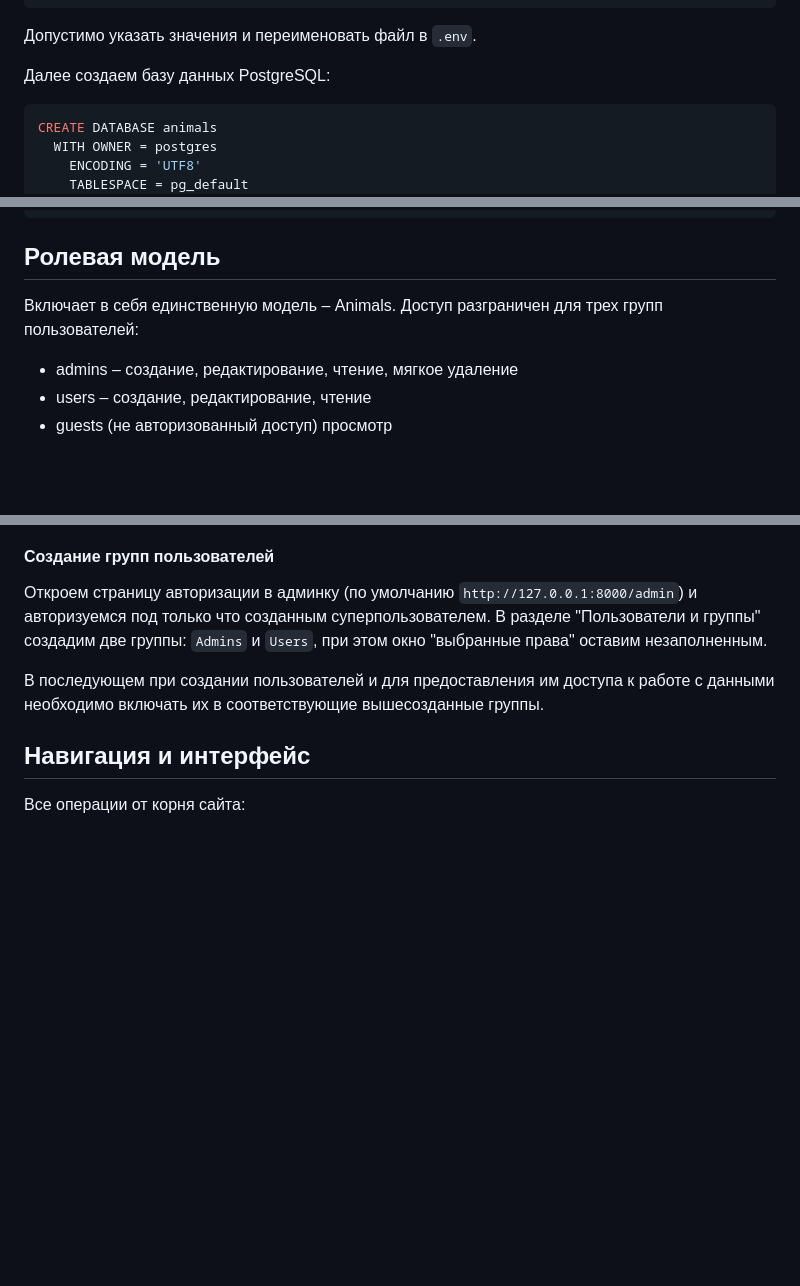
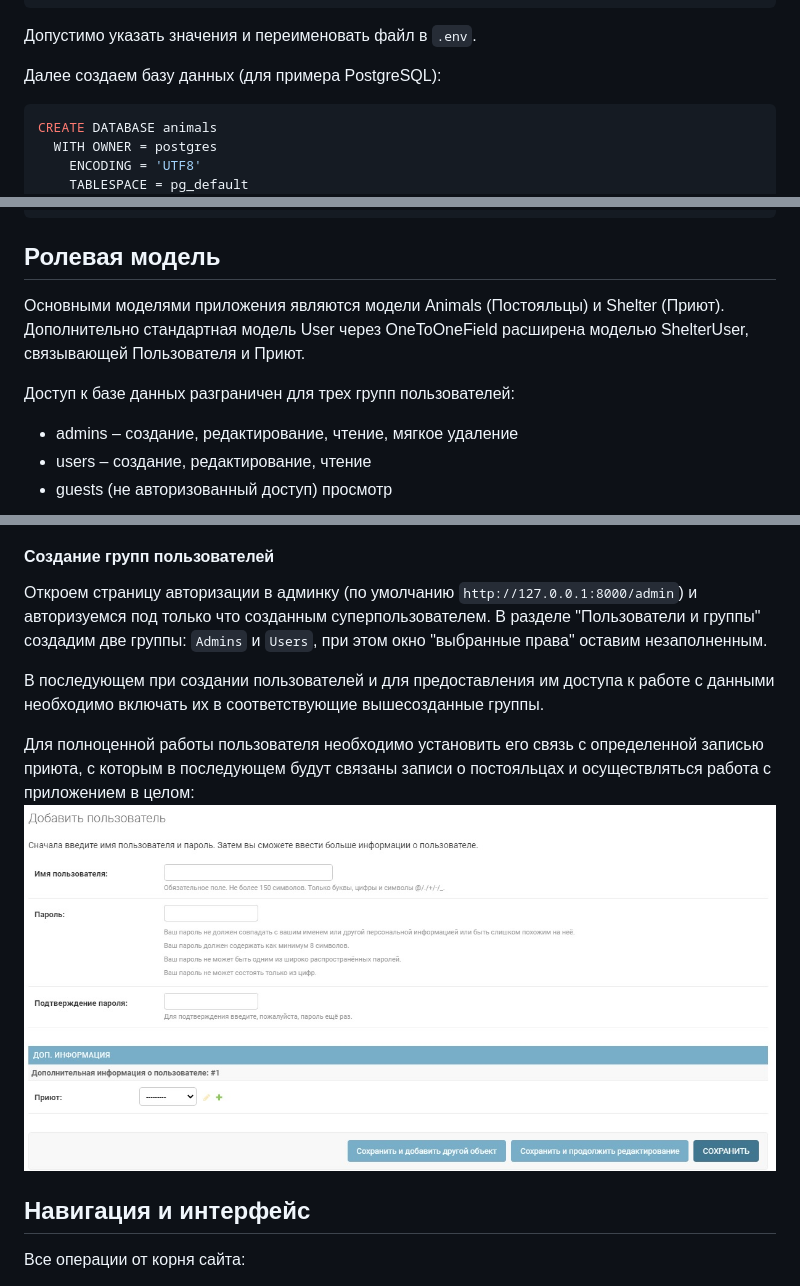
Before and after one commit to VovkaST/animals, a Markdown page: readme.md, 3 parts joined by grey strips. Drawn GitHub-style; pictures changed too: figures/user_new.jpg (added); blank space fills up the shorter version.

````diff
--- a/readme.md
+++ b/readme.md
@@ -23,7 +23,7 @@ DATABASE_URL=
 ```
 Допустимо указать значения и переименовать файл в `.env`.
 
-Далее создаем базу данных PostgreSQL:
+Далее создаем базу данных (для примера PostgreSQL):
 
 ```postgresql
 CREATE DATABASE animals
@@ -44,7 +44,10 @@ manage.py migrate
 
 Ролевая модель
 -
-Включает в себя единственную модель &ndash; Animals. Доступ разграничен для трех групп пользователей:
+Основными моделями приложения являются модели Animals (Постояльцы) и Shelter (Приют). Дополнительно стандартная модель
+User через OneToOneField расширена моделью ShelterUser, связывающей Пользователя и Приют.
+
+Доступ к базе данных разграничен для трех групп пользователей:
 - admins &ndash; создание, редактирование, чтение, мягкое удаление
 - users &ndash; создание, редактирование, чтение
 - guests (не авторизованный доступ) просмотр
@@ -70,6 +73,10 @@ Superuser created successfully.
 
 В последующем при создании пользователей и для предоставления им доступа к работе с данными необходимо включать их в
 соответствующие вышесозданные группы.
+
+Для полноценной работы пользователя необходимо установить его связь с определенной записью приюта, с которым в
+последующем будут связаны записи о постояльцах и осуществляться работа с приложением в целом:
+![Созданине пользователя](figures/user_new.jpg)
 
 Навигация и интерфейс
 -
````
Also changed, not shown: other parts of readme.md (+4 -4 lines).
